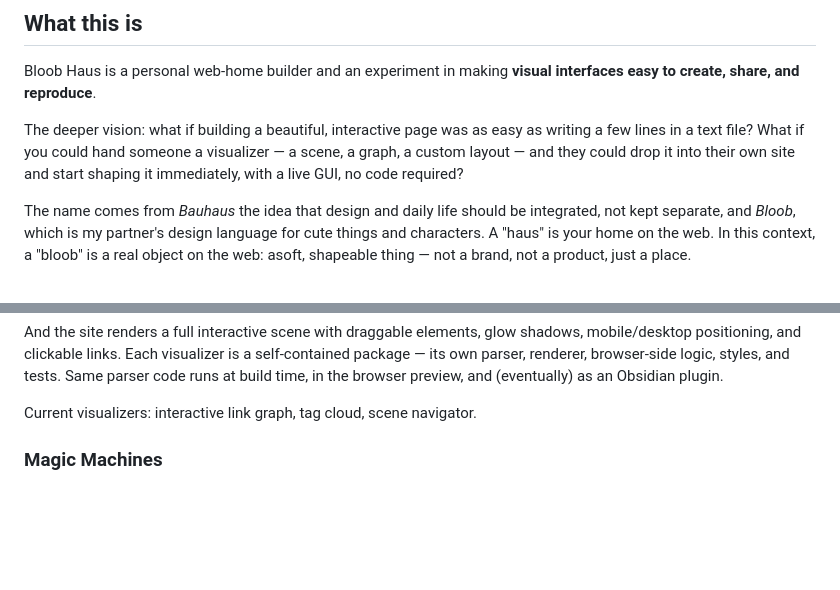
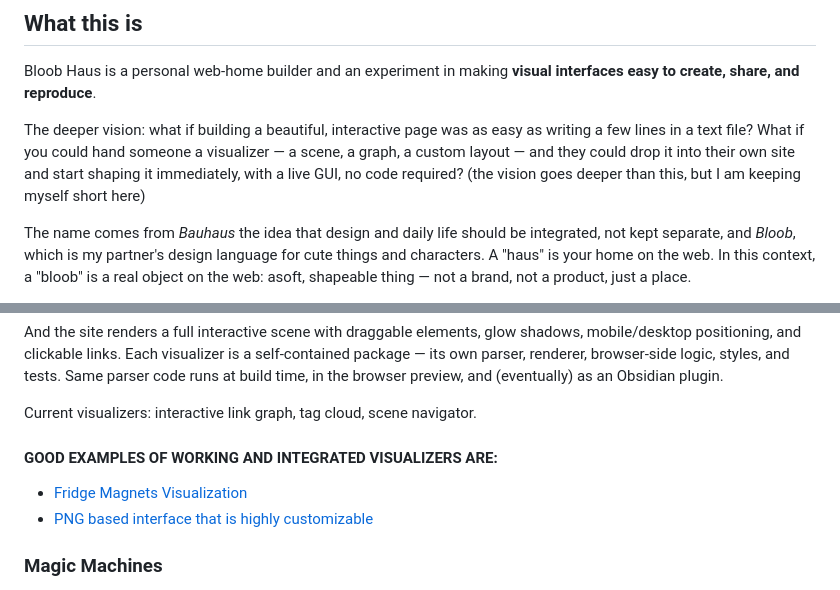
Before and after one commit to LSanten/bloob-haus-webapp, a Markdown page: README.md, 2 parts joined by grey strips. Rendered like a GitHub page; blank space fills up the shorter version.

Commit message:
docs(readme): add visualizer examples and marble concept note
Co-Authored-By: Claude Sonnet 4.6 <noreply@anthropic.com>

```diff
--- a/README.md
+++ b/README.md
@@ -12,6 +12,7 @@
 Bloob Haus is a personal web-home builder and an experiment in making **visual interfaces easy to create, share, and reproduce**.
 
 The deeper vision: what if building a beautiful, interactive page was as easy as writing a few lines in a text file? What if you could hand someone a visualizer — a scene, a graph, a custom layout — and they could drop it into their own site and start shaping it immediately, with a live GUI, no code required?
+(the vision goes deeper than this, but I am keeping myself short here)
 
 The name comes from *Bauhaus* the idea that design and daily life should be integrated, not kept separate, and *Bloob*, which is my partner's design language for cute things and characters. A "haus" is your home on the web. In this context, a "bloob" is a real object on the web: asoft, shapeable thing — not a brand, not a product, just a place.
 
@@ -41,6 +42,11 @@ elements:
 And the site renders a full interactive scene with draggable elements, glow shadows, mobile/desktop positioning, and clickable links. Each visualizer is a self-contained package — its own parser, renderer, browser-side logic, styles, and tests. Same parser code runs at build time, in the browser preview, and (eventually) as an Obsidian plugin.
 
 Current visualizers: interactive link graph, tag cloud, scene navigator.
+
+#### GOOD EXAMPLES OF WORKING AND INTEGRATED VISUALIZERS ARE:
+
+- [Fridge Magnets Visualization](https://leons.bloob.haus/marbles/FRIDGE-MAGNETS-FOR-GAS-BURNER-AWARENESS/)
+- [PNG based interface that is highly customizable](https://leons.bloob.haus/say-hello-to/the-core-family-of-studio-bloob/)
 
 ### Magic Machines
 
```
